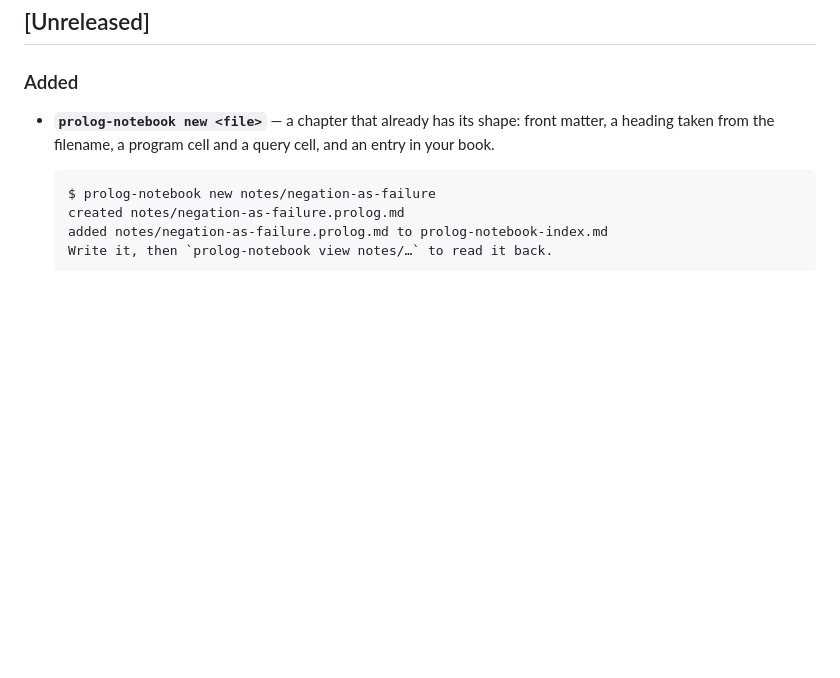
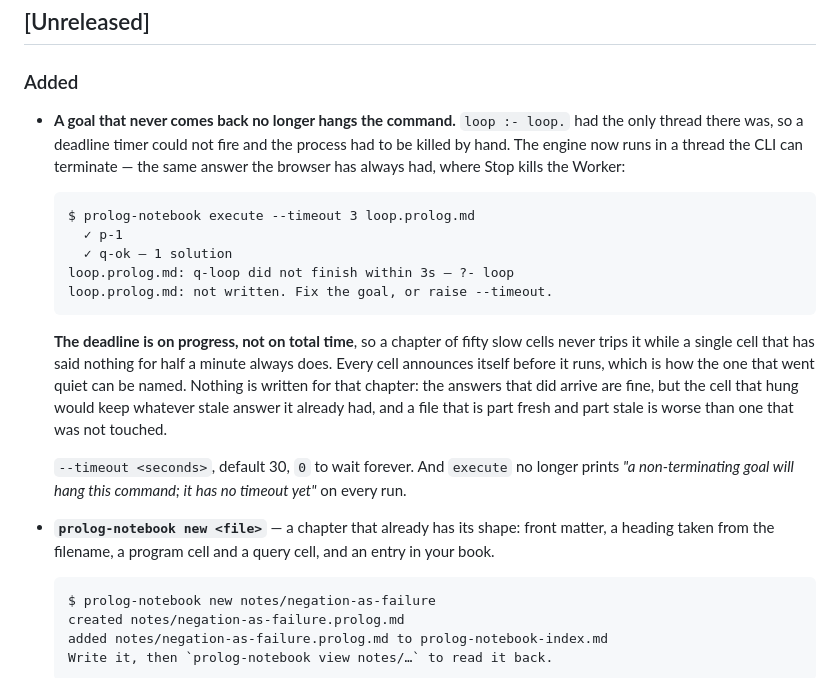
Before and after one commit to jarecsni/prolog-notebook, a Markdown page: CHANGELOG.md, the part around the change. Drawn GitHub-style; blank space fills up the shorter version.

Commit message:
📝 The runaway-goal deadline, in the changelog

````diff
--- a/CHANGELOG.md
+++ b/CHANGELOG.md
@@ -3,6 +3,29 @@
 ## [Unreleased]
 
 ### Added
+
+- **A goal that never comes back no longer hangs the command.** `loop :- loop.` had the only
+  thread there was, so a deadline timer could not fire and the process had to be killed by
+  hand. The engine now runs in a thread the CLI can terminate — the same answer the browser has
+  always had, where Stop kills the Worker:
+
+  ```
+  $ prolog-notebook execute --timeout 3 loop.prolog.md
+    ✓ p-1
+    ✓ q-ok — 1 solution
+  loop.prolog.md: q-loop did not finish within 3s — ?- loop
+  loop.prolog.md: not written. Fix the goal, or raise --timeout.
+  ```
+
+  **The deadline is on progress, not on total time**, so a chapter of fifty slow cells never
+  trips it while a single cell that has said nothing for half a minute always does. Every cell
+  announces itself before it runs, which is how the one that went quiet can be named. Nothing
+  is written for that chapter: the answers that did arrive are fine, but the cell that hung
+  would keep whatever stale answer it already had, and a file that is part fresh and part stale
+  is worse than one that was not touched.
+
+  `--timeout <seconds>`, default 30, `0` to wait forever. And `execute` no longer prints
+  *"a non-terminating goal will hang this command; it has no timeout yet"* on every run.
 
 - **`prolog-notebook new <file>`** — a chapter that already has its shape: front matter, a
   heading taken from the filename, a program cell and a query cell, and an entry in your book.
````
